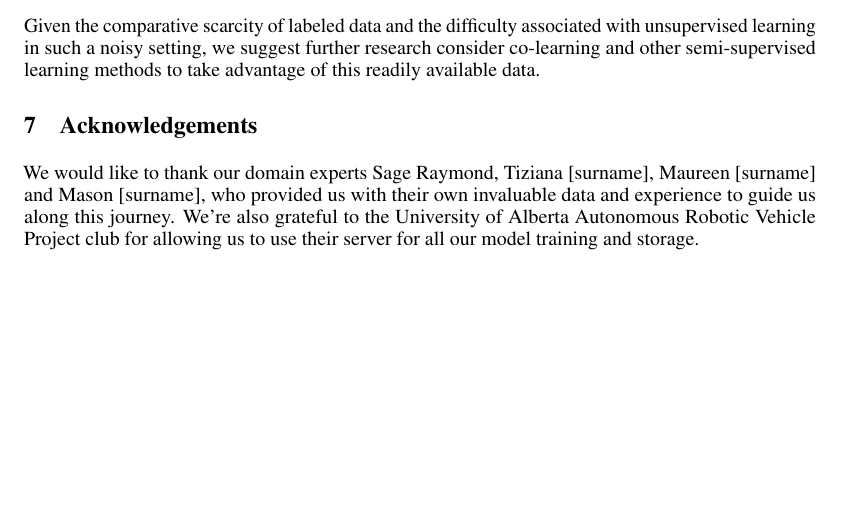
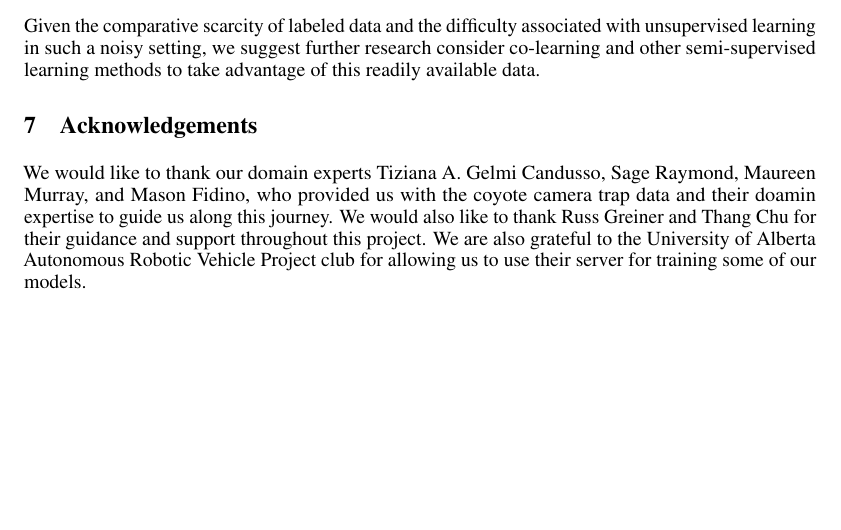
Before and after one commit to qt-coyotes/report, a LaTeX paper (main.tex): part of page 6 of 7, cut so that both start at the same text. Compiled offline with pdfLaTeX.

Commit message:
Edit acknowledgements

```diff
--- a/main.tex
+++ b/main.tex
@@ -179,7 +179,14 @@ and aim to minimize the output. The ideal expected cost here would be 0 but as w
 Given the comparative scarcity of labeled data and the difficulty associated with unsupervised learning in such a noisy setting, we suggest further research consider co-learning and other semi-supervised learning methods to take advantage of this readily available data.
 
 \section{Acknowledgements}
-We would like to thank our domain experts Sage Raymond, Tiziana [surname], Maureen [surname] and Mason [surname], who provided us with their own invaluable data and experience to guide us along this journey. We’re also grateful to the University of Alberta Autonomous Robotic Vehicle Project club for allowing us to use their server for all our model training and storage.
+We would like to thank our domain experts Tiziana A. Gelmi Candusso, Sage
+Raymond, Maureen Murray, and Mason Fidino, who provided us with the coyote
+camera trap data and their doamin expertise to guide us along this journey. We
+would also like to thank Russ Greiner and Thang Chu for their guidance and
+support throughout this project. We are also grateful to the University of
+Alberta Autonomous Robotic Vehicle Project club for allowing us to use their
+server for training some of our models.
+
 \clearpage
 \bibliographystyle{unsrt}
 \bibliography{reference}
```
